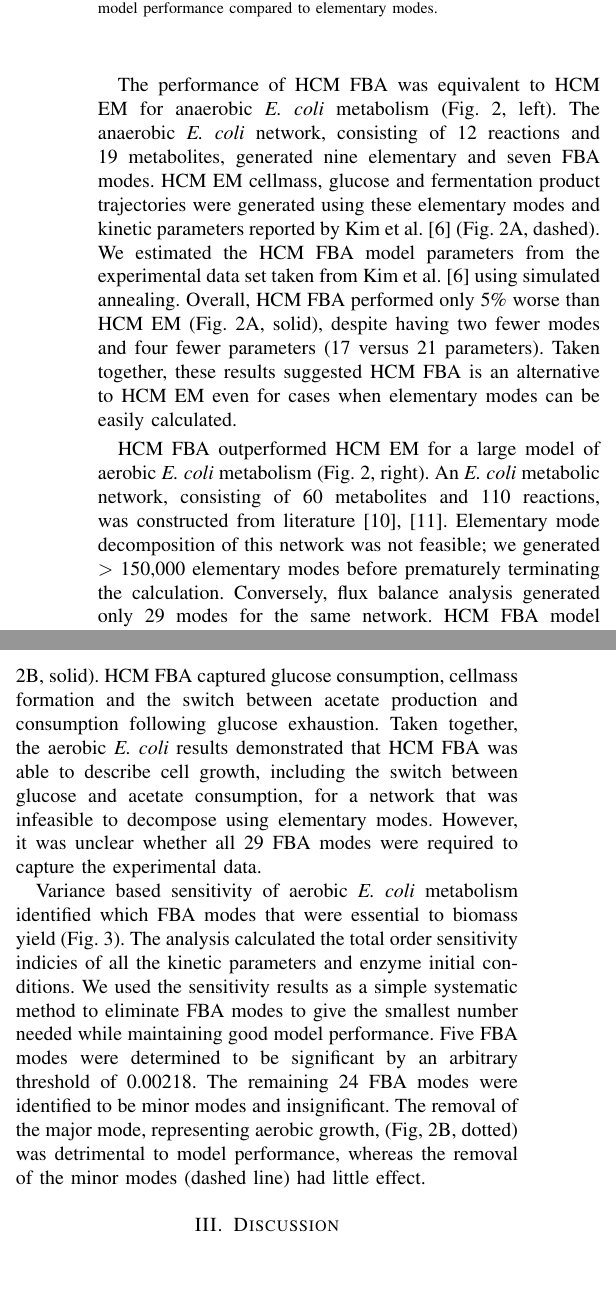
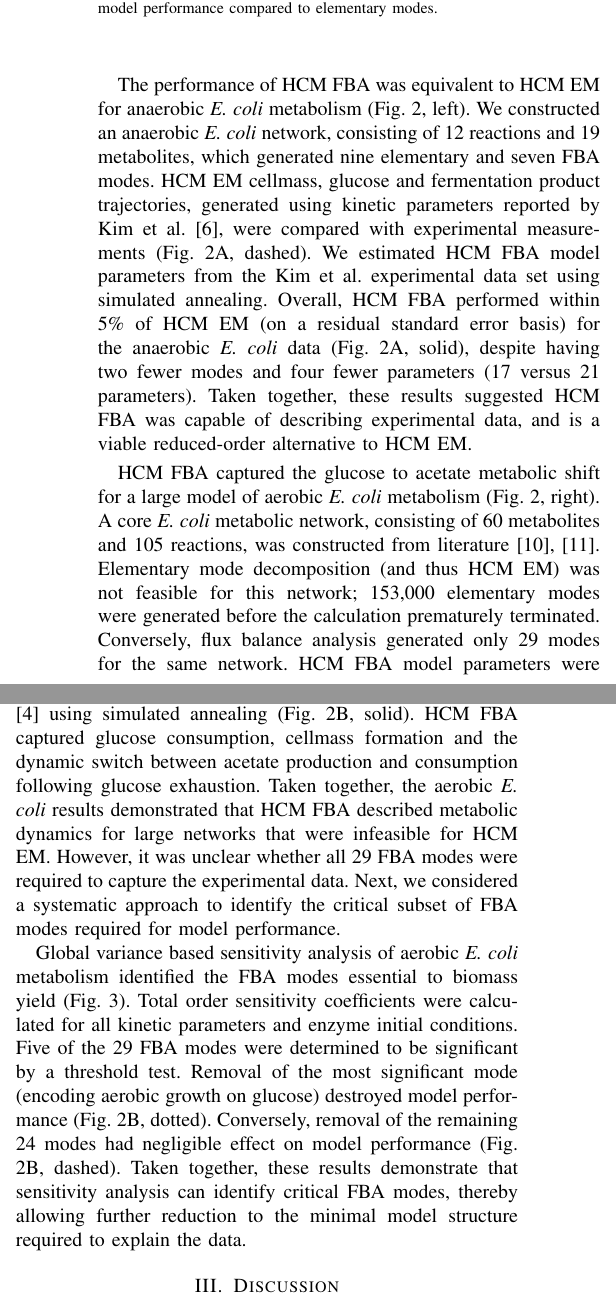
Before and after one commit to langerest/Hybrid_FBA_Cybernetic_Modes_Manuscript, a LaTeX paper (Paper_v1.tex): two parts of the columns of page 2 of 4 before the commit and two parts of the columns of page 2 of 5 after it, joined at a grey line, cut so that both start at the same text, the shorter picture padded with empty space. Compiled offline with pdfLaTeX.

Commit message:
Results section done

```diff
--- a/Paper_v1.tex
+++ b/Paper_v1.tex
@@ -107,12 +107,14 @@ Next, we tested the ability of HCM FBA to replicate experimental data.
 %In the case, we demonstrated that HCM FBA is applicable for larger metabolic networks where elementary mode calculations increase exponentially.
 
 The performance of HCM FBA was equivalent to HCM EM for anaerobic \textit{E. coli} metabolism (Fig. \ref{fig:ecoli}, left).
-The anaerobic \textit{E. coli} network, consisting of 12 reactions and 19 metabolites, generated nine elementary and seven FBA modes.
-HCM EM cellmass, glucose and fermentation product trajectories were generated
-using these elementary modes and kinetic parameters reported by Kim et al. \cite{2008_kim_varner_ramkrishna_BiotechProg} (Fig. \ref{fig:ecoli}A, dashed).
-We estimated the HCM FBA model parameters from the experimental data set taken from Kim et al.  \cite{2008_kim_varner_ramkrishna_BiotechProg} using simulated annealing.
-Overall, HCM FBA performed only 5\% worse than HCM EM (Fig. \ref {fig:ecoli}A, solid), despite having two fewer modes and four fewer parameters (17 versus 21 parameters).
-Taken together, these results suggested HCM FBA is an alternative to HCM EM even for cases when elementary modes can be easily calculated.
+We constructed an anaerobic \textit{E. coli} network, consisting of 12 reactions and 19 metabolites, which generated nine elementary and seven FBA modes.
+HCM EM cellmass, glucose and fermentation product trajectories, generated
+using kinetic parameters reported by Kim et al. \cite{2008_kim_varner_ramkrishna_BiotechProg},
+were compared with experimental measurements (Fig. \ref{fig:ecoli}A, dashed).
+We estimated HCM FBA model parameters from the Kim et al. experimental data set using simulated annealing.
+Overall, HCM FBA performed within 5\% of HCM EM (on a residual standard error basis) for the anaerobic \textit{E. coli} data (Fig. \ref {fig:ecoli}A, solid),
+despite having two fewer modes and four fewer parameters (17 versus 21 parameters).
+Taken together, these results suggested HCM FBA  was capable of describing experimental data, and is a viable reduced-order alternative to HCM EM.
 
 \begin{figure}[!t]\centering
 \includegraphics[width=0.48\textwidth]{./figs/Fig-2-Ecoli-SimulationResults.pdf}
@@ -120,23 +122,23 @@ Taken together, these results suggested HCM FBA is an alternative to HCM EM even
 \label{fig:ecoli}
 \end{figure}
 
-HCM FBA outperformed HCM EM for a large model of aerobic \textit{E. coli} metabolism (Fig. \ref{fig:ecoli}, right).
-An \emph{E. coli} metabolic network, consisting of 60 metabolites and 110 reactions, was constructed from literature \cite{2007_schuetz_etal_MolSysBio,2006_Palsson_model}.
-Elementary mode decomposition of this network was not feasible; we generated $>$ 150,000 elementary modes before prematurely terminating the calculation.
+HCM FBA captured the glucose to acetate metabolic shift for a large model of aerobic \textit{E. coli} metabolism (Fig. \ref{fig:ecoli}, right).
+A core \emph{E. coli} metabolic network, consisting of 60 metabolites and 105 reactions, was constructed from literature \cite{2007_schuetz_etal_MolSysBio,2006_Palsson_model}.
+Elementary mode decomposition (and thus HCM EM) was not feasible for this network; 153,000 elementary modes were generated before the calculation prematurely terminated.
 Conversely, flux balance analysis generated only 29 modes for the same network.
-HCM FBA model parameters were estimated from cellmass, glucose and acetate measurements generated by Palsson and coworkers \cite{1994_varma_palsson_ApplEnvMicro} (Fig. \ref{fig:ecoli}B, solid).
-HCM FBA captured glucose consumption, cellmass formation and the switch between acetate production and consumption following glucose exhaustion.
-Taken together, the aerobic \textit{E. coli} results demonstrated that HCM FBA was able to describe cell growth, including the switch between glucose and acetate consumption,
-for a network that was infeasible to decompose using elementary modes.
-However, it was unclear whether all 29 FBA modes were required to capture the experimental data.
+HCM FBA model parameters were estimated from cellmass, glucose and acetate measurements \cite{1994_varma_palsson_ApplEnvMicro} using simulated annealing (Fig. \ref{fig:ecoli}B, solid).
+HCM FBA captured glucose consumption, cellmass formation and the dynamic switch between acetate production and consumption following glucose exhaustion.
+Taken together, the aerobic \textit{E. coli} results demonstrated that HCM FBA described metabolic dynamics for large
+networks that were infeasible for HCM EM. However, it was unclear whether all 29 FBA modes were required to capture the experimental data.
+Next, we considered a systematic approach to identify the critical subset of FBA modes required for model performance.
 
-Variance based sensitivity of aerobic \textit{E. coli} metabolism identified which FBA modes that were essential to biomass yield (Fig. \ref{fig:sensitivity}).
-The analysis calculated the total order sensitivity indicies of all the kinetic parameters and enzyme initial conditions.
-We used the sensitivity results as a simple systematic method to eliminate FBA modes to give the smallest number needed while maintaining good model performance.
-Five FBA modes were determined to be significant by an arbitrary threshold of 0.00218.
-The remaining 24 FBA modes were identified to be minor modes and insignificant.
-The removal of the major mode, representing aerobic growth, (Fig, \ref{fig:ecoli}B, dotted)
-was detrimental to model performance, whereas the removal of the minor modes (dashed line) had little effect.
+Global variance based sensitivity analysis of aerobic \textit{E. coli} metabolism identified the FBA modes essential to biomass yield (Fig. \ref{fig:sensitivity}).
+Total order sensitivity coefficients were calculated for all kinetic parameters and enzyme initial conditions.
+Five of the 29 FBA modes were determined to be significant by a threshold test.
+Removal of the most significant mode (encoding aerobic growth on glucose) destroyed model performance (Fig. \ref{fig:ecoli}B, dotted).
+Conversely, removal of the remaining 24 modes had negligible effect on model performance (Fig. \ref{fig:ecoli}B, dashed).
+Taken together, these results demonstrate that sensitivity analysis can identify critical FBA modes, thereby allowing further reduction to the minimal model structure
+required to explain the data.
 
 \begin{figure*}[!t]\centering
 \includegraphics[width=0.80\textwidth]{./figs/Fig-3-Sensitivity-Results.pdf}
```
Also changed, not shown: Paper_v1.pdf, 2 other files.
